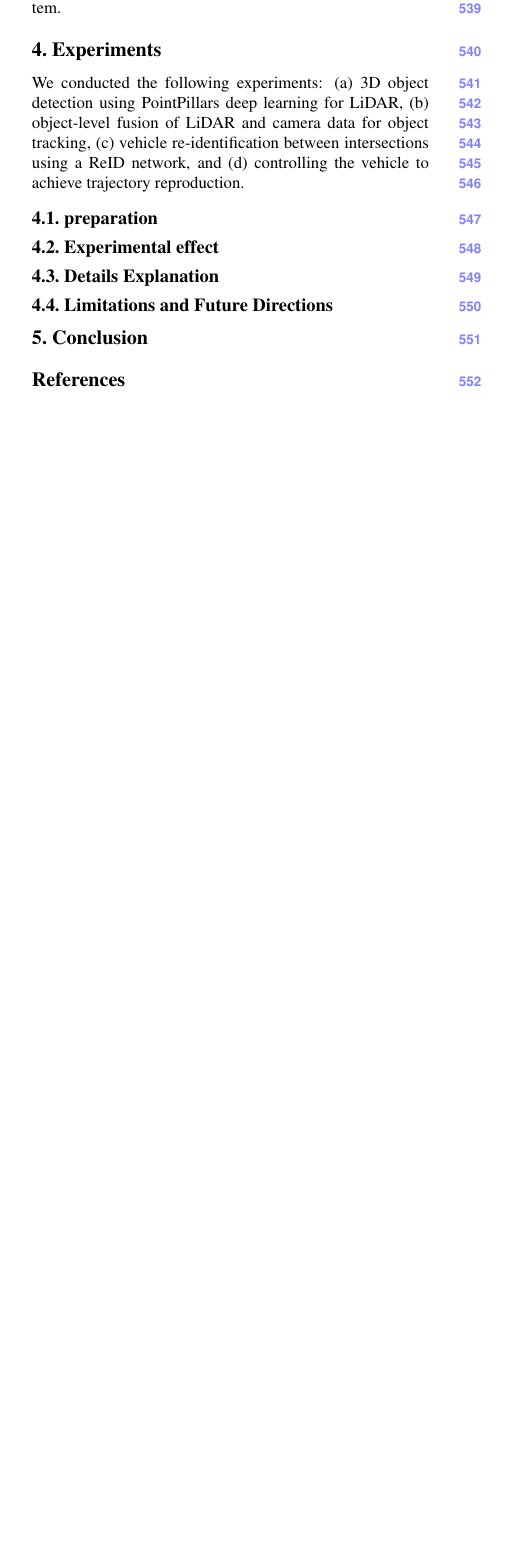
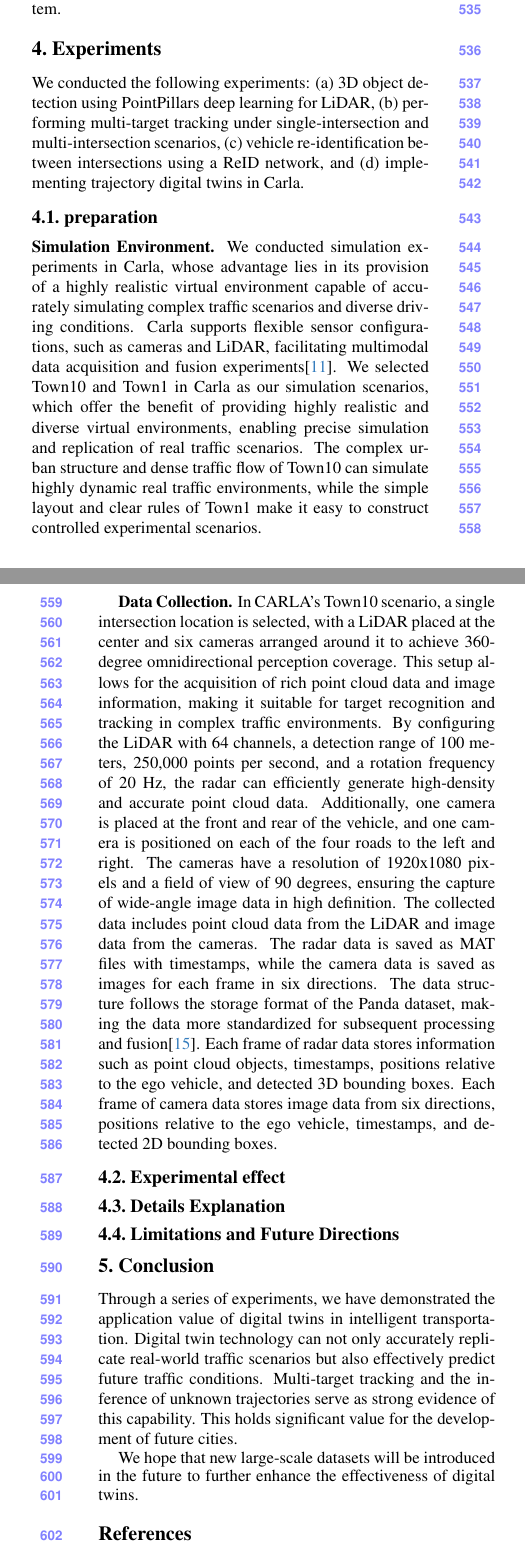
Before and after one commit to OpenHUTB/traffic_twin, a LaTeX paper (waypoint_control/ICCV/main.tex, which reads waypoint_control/ICCV/sec/4_Experiments.tex, waypoint_control/ICCV/sec/5_Conclusion.tex): part of one column of page 6 of 7 before the commit and two parts of the columns of pages 6 and 7 of 8 after it, the two joined at a grey line, cut so that both start at the same text, the shorter picture padded with empty space. Compiled offline with pdfLaTeX.

Commit message:
论文4.1准备工作和5结论的撰写

```diff
--- a/waypoint_control/ICCV/sec/4_Experiments.tex
+++ b/waypoint_control/ICCV/sec/4_Experiments.tex
@@ -2,12 +2,29 @@
 
 We conducted the following experiments:
 (a) 3D object detection using PointPillars deep learning for LiDAR,
-(b) object-level fusion of LiDAR and camera data for object tracking,
+(b) performing multi-target tracking under single-intersection and multi-intersection scenarios,
 (c) vehicle re-identification between intersections using a ReID network, and
-(d) controlling the vehicle to achieve trajectory reproduction.
+(d) implementing trajectory digital twins in Carla.
 
 \subsection{preparation}
 
+\textbf{Simulation Environment.}
+We conducted simulation experiments in Carla, whose advantage lies in its provision of a highly realistic virtual environment capable of accurately simulating complex traffic scenarios and diverse driving conditions.
+Carla supports flexible sensor configurations, such as cameras and LiDAR, facilitating multimodal data acquisition and fusion experiments\cite{Alpher22e}.
+We selected Town10 and Town1 in Carla as our simulation scenarios, which offer the benefit of providing highly realistic and diverse virtual environments, enabling precise simulation and replication of real traffic scenarios.
+The complex urban structure and dense traffic flow of Town10 can simulate highly dynamic real traffic environments, while the simple layout and clear rules of Town1 make it easy to construct controlled experimental scenarios.
+
+\textbf{Data Collection.}
+In CARLA's Town10 scenario, a single intersection location is selected, with a LiDAR placed at the center and six cameras arranged around it to achieve 360-degree omnidirectional perception coverage.
+This setup allows for the acquisition of rich point cloud data and image information, making it suitable for target recognition and tracking in complex traffic environments.
+By configuring the LiDAR with 64 channels, a detection range of 100 meters, 250,000 points per second, and a rotation frequency of 20 Hz, the radar can efficiently generate high-density and accurate point cloud data.
+Additionally, one camera is placed at the front and rear of the vehicle, and one camera is positioned on each of the four roads to the left and right.
+The cameras have a resolution of 1920x1080 pixels and a field of view of 90 degrees, ensuring the capture of wide-angle image data in high definition.
+The collected data includes point cloud data from the LiDAR and image data from the cameras.
+The radar data is saved as MAT files with timestamps, while the camera data is saved as images for each frame in six directions.
+The data structure follows the storage format of the Panda dataset, making the data more standardized for subsequent processing and fusion\cite{Alpher21c}.
+Each frame of radar data stores information such as point cloud objects, timestamps, positions relative to the ego vehicle, and detected 3D bounding boxes.
+Each frame of camera data stores image data from six directions, positions relative to the ego vehicle, timestamps, and detected 2D bounding boxes.
 
 \subsection{Experimental effect}
 
--- a/waypoint_control/ICCV/sec/5_Conclusion.tex
+++ b/waypoint_control/ICCV/sec/5_Conclusion.tex
@@ -1 +1,8 @@
 \section{Conclusion}
+
+Through a series of experiments, we have demonstrated the application value of digital twins in intelligent transportation.
+Digital twin technology can not only accurately replicate real-world traffic scenarios but also effectively predict future traffic conditions.
+Multi-target tracking and the inference of unknown trajectories serve as strong evidence of this capability.
+This holds significant value for the development of future cities.
+
+We hope that new large-scale datasets will be introduced in the future to further enhance the effectiveness of digital twins.
```
Also changed, not shown: waypoint_control/ICCV/main.bib (+18 -0 lines), waypoint_control/ICCV/sec/3_finalcopy.tex (+2 -3 lines).
